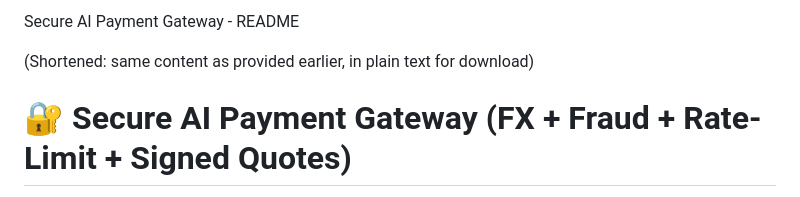
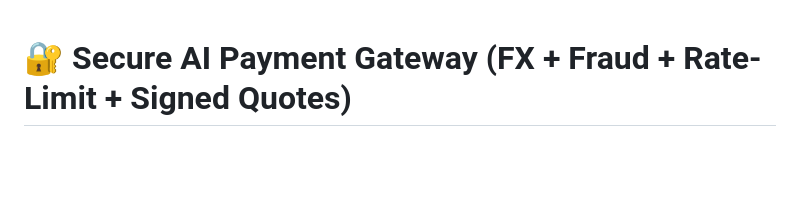
Before and after one commit to Aravidroid/Secure-FX-Payment-Gateway, a Markdown page: README.md, the part around the change. GitHub-like rendering; blank space fills up the shorter version.

Commit message:
Simplify README
Removed introductory text from README.

```diff
--- a/README.md
+++ b/README.md
@@ -1,8 +1,3 @@
-Secure AI Payment Gateway - README
-
-(Shortened: same content as provided earlier, in plain text for download)
-
-
 # 🔐 Secure AI Payment Gateway (FX + Fraud + Rate-Limit + Signed Quotes)
 
 A fully-asynchronous, production-grade payment gateway backend built with **Flask**, **Redis**, and **Python**, designed to simulate real-world fintech infrastructure.
```
